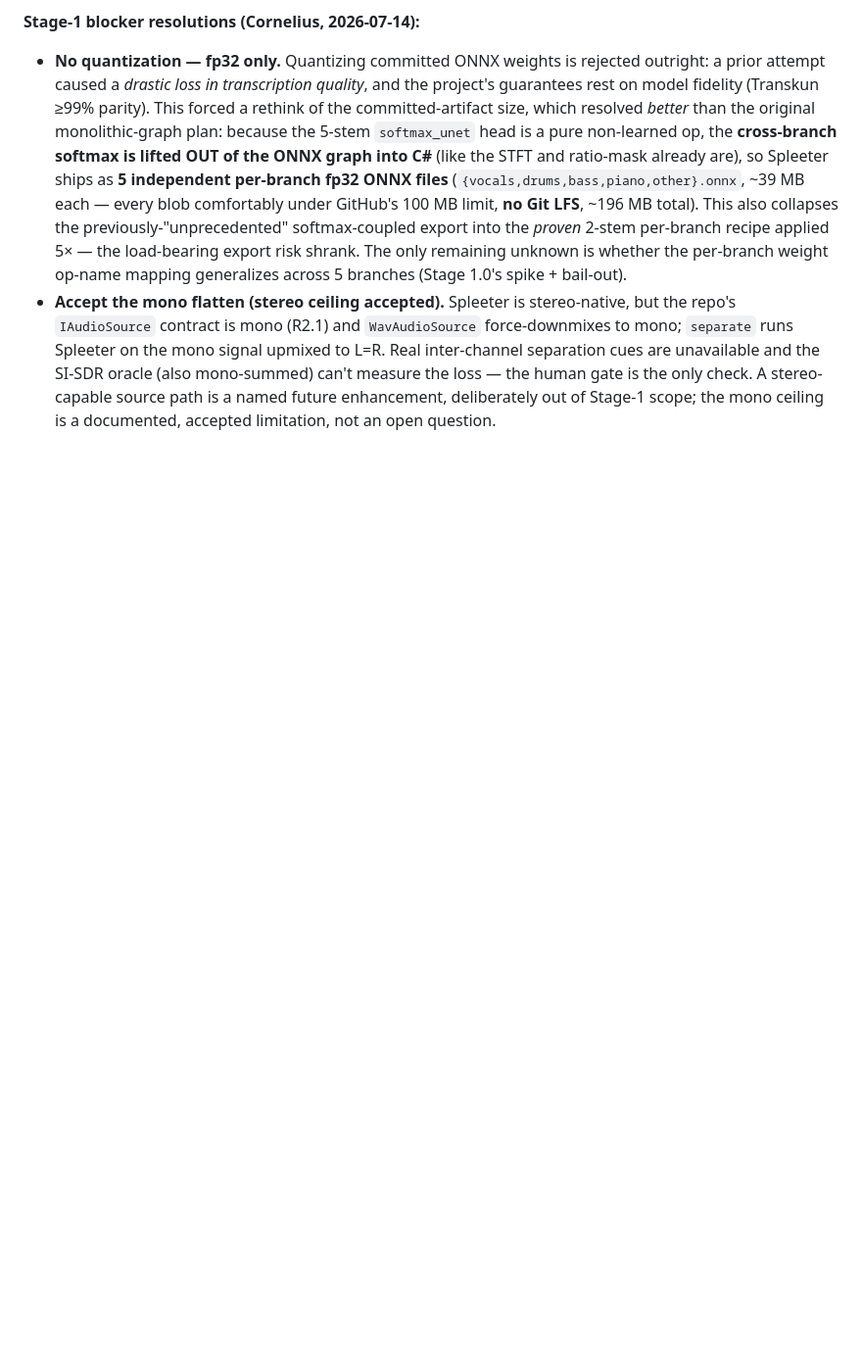
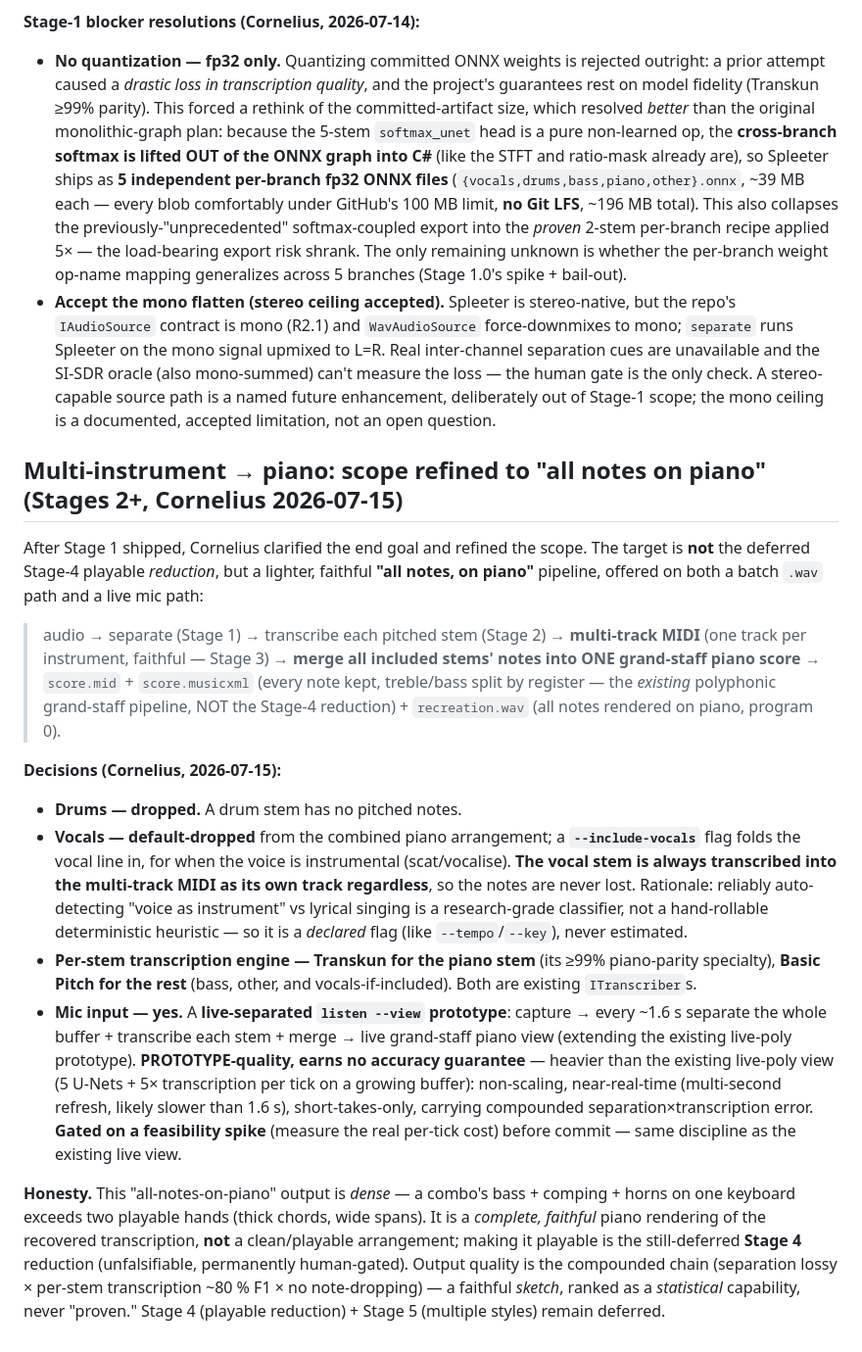
Before and after one commit to TuesdayCrowd/audio-claudio, a Markdown page: DECISIONS.md, the part around the change. Shown at 98% size. Rendered like a GitHub page; blank space fills up the shorter version.

```diff
--- a/DECISIONS.md
+++ b/DECISIONS.md
@@ -1738,3 +1738,38 @@ ceiling is a known weight property; no jazz-specific quality is claimed (all Spl
   mono-summed) can't measure the loss — the human gate is the only check. A stereo-capable source path is a
   named future enhancement, deliberately out of Stage-1 scope; the mono ceiling is a documented, accepted
   limitation, not an open question.
+
+## Multi-instrument → piano: scope refined to "all notes on piano" (Stages 2+, Cornelius 2026-07-15)
+
+After Stage 1 shipped, Cornelius clarified the end goal and refined the scope. The target is **not** the
+deferred Stage-4 playable *reduction*, but a lighter, faithful **"all notes, on piano"** pipeline, offered on
+both a batch `.wav` path and a live mic path:
+
+> audio → separate (Stage 1) → transcribe each pitched stem (Stage 2) → **multi-track MIDI** (one track per
+> instrument, faithful — Stage 3) → **merge all included stems' notes into ONE grand-staff piano score** →
+> `score.mid` + `score.musicxml` (every note kept, treble/bass split by register — the *existing* polyphonic
+> grand-staff pipeline, NOT the Stage-4 reduction) + `recreation.wav` (all notes rendered on piano, program 0).
+
+**Decisions (Cornelius, 2026-07-15):**
+- **Drums — dropped.** A drum stem has no pitched notes.
+- **Vocals — default-dropped** from the combined piano arrangement; a **`--include-vocals`** flag folds the
+  vocal line in, for when the voice is instrumental (scat/vocalise). **The vocal stem is always transcribed
+  into the multi-track MIDI as its own track regardless**, so the notes are never lost. Rationale: reliably
+  auto-detecting "voice as instrument" vs lyrical singing is a research-grade classifier, not a hand-rollable
+  deterministic heuristic — so it is a *declared* flag (like `--tempo`/`--key`), never estimated.
+- **Per-stem transcription engine — Transkun for the piano stem** (its ≥99% piano-parity specialty),
+  **Basic Pitch for the rest** (bass, other, and vocals-if-included). Both are existing `ITranscriber`s.
+- **Mic input — yes.** A **live-separated `listen --view` prototype**: capture → every ~1.6 s separate the
+  whole buffer + transcribe each stem + merge → live grand-staff piano view (extending the existing
+  live-poly prototype). **PROTOTYPE-quality, earns no accuracy guarantee** — heavier than the existing
+  live-poly view (5 U-Nets + 5× transcription per tick on a growing buffer): non-scaling, near-real-time
+  (multi-second refresh, likely slower than 1.6 s), short-takes-only, carrying compounded
+  separation×transcription error. **Gated on a feasibility spike** (measure the real per-tick cost) before
+  commit — same discipline as the existing live view.
+
+**Honesty.** This "all-notes-on-piano" output is *dense* — a combo's bass + comping + horns on one keyboard
+exceeds two playable hands (thick chords, wide spans). It is a *complete, faithful* piano rendering of the
+recovered transcription, **not** a clean/playable arrangement; making it playable is the still-deferred
+**Stage 4** reduction (unfalsifiable, permanently human-gated). Output quality is the compounded chain
+(separation lossy × per-stem transcription ~80 % F1 × no note-dropping) — a faithful *sketch*, ranked as a
+*statistical* capability, never "proven." Stage 4 (playable reduction) + Stage 5 (multiple styles) remain deferred.
```
Also changed, not shown: docs/plans/2026-07-15-stage2plus-multi-instrument-piano.md (added, +98 -0 lines), docs/plans/README.md (+1 -1 lines).
